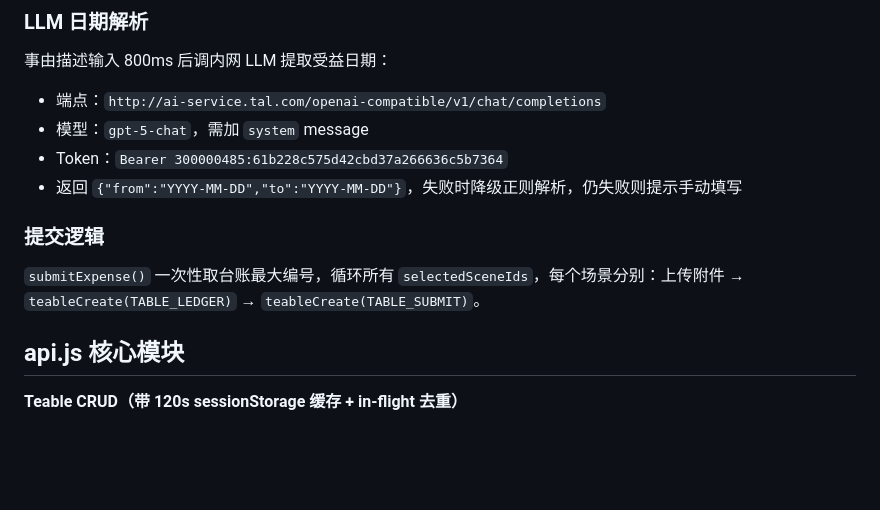
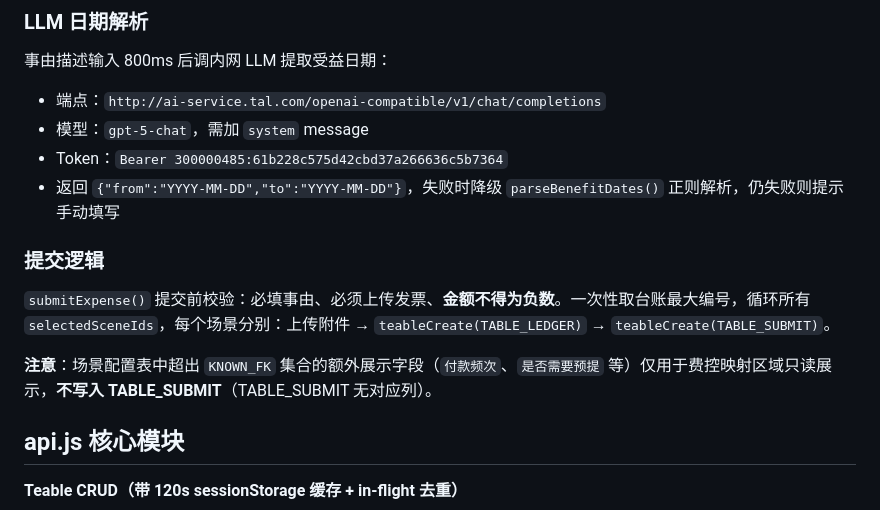
Before and after one commit to liujuwei403/admin-expense-control, a Markdown page: CLAUDE.md, the part around one of its changes. GitHub-like rendering; blank space fills up the shorter version.

```diff
--- a/CLAUDE.md
+++ b/CLAUDE.md
@@ -113,10 +117,12 @@ debouncedLLM      // { sid: Function } 每场景的 debounce LLM 调用
 - 端点：`http://ai-service.tal.com/openai-compatible/v1/chat/completions`
 - 模型：`gpt-5-chat`，需加 `system` message
 - Token：`Bearer 300000485:61b228c575d42cbd37a266636c5b7364`
-- 返回 `{"from":"YYYY-MM-DD","to":"YYYY-MM-DD"}`，失败时降级正则解析，仍失败则提示手动填写
+- 返回 `{"from":"YYYY-MM-DD","to":"YYYY-MM-DD"}`，失败时降级 `parseBenefitDates()` 正则解析，仍失败则提示手动填写
 
 ### 提交逻辑
-`submitExpense()` 一次性取台账最大编号，循环所有 `selectedSceneIds`，每个场景分别：上传附件 → `teableCreate(TABLE_LEDGER)` → `teableCreate(TABLE_SUBMIT)`。
+`submitExpense()` 提交前校验：必填事由、必须上传发票、**金额不得为负数**。一次性取台账最大编号，循环所有 `selectedSceneIds`，每个场景分别：上传附件 → `teableCreate(TABLE_LEDGER)` → `teableCreate(TABLE_SUBMIT)`。
+
+**注意**：场景配置表中超出 `KNOWN_FK` 集合的额外展示字段（`付款频次`、`是否需要预提` 等）仅用于费控映射区域只读展示，**不写入 TABLE_SUBMIT**（TABLE_SUBMIT 无对应列）。
 
 ## api.js 核心模块
 
```
Also changed, not shown: other parts of CLAUDE.md (+40 -25 lines).
